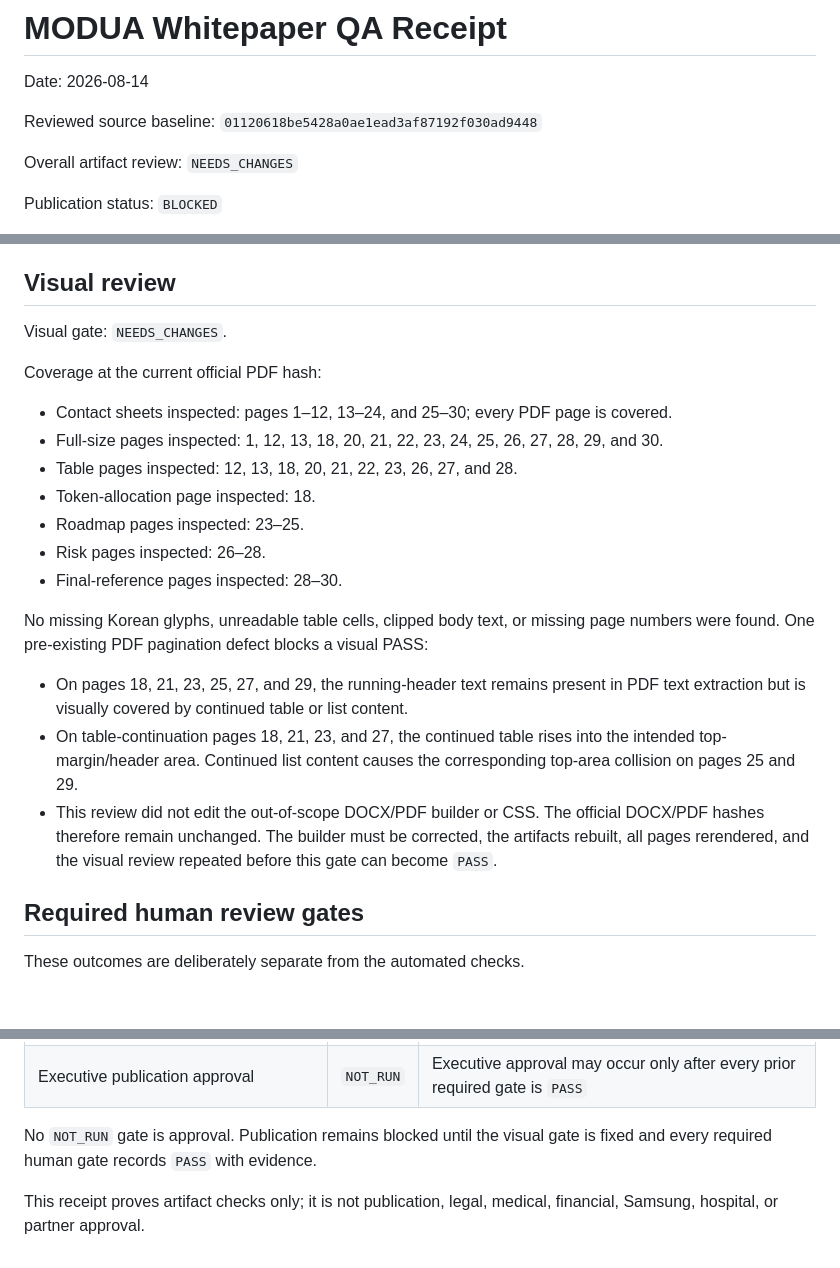
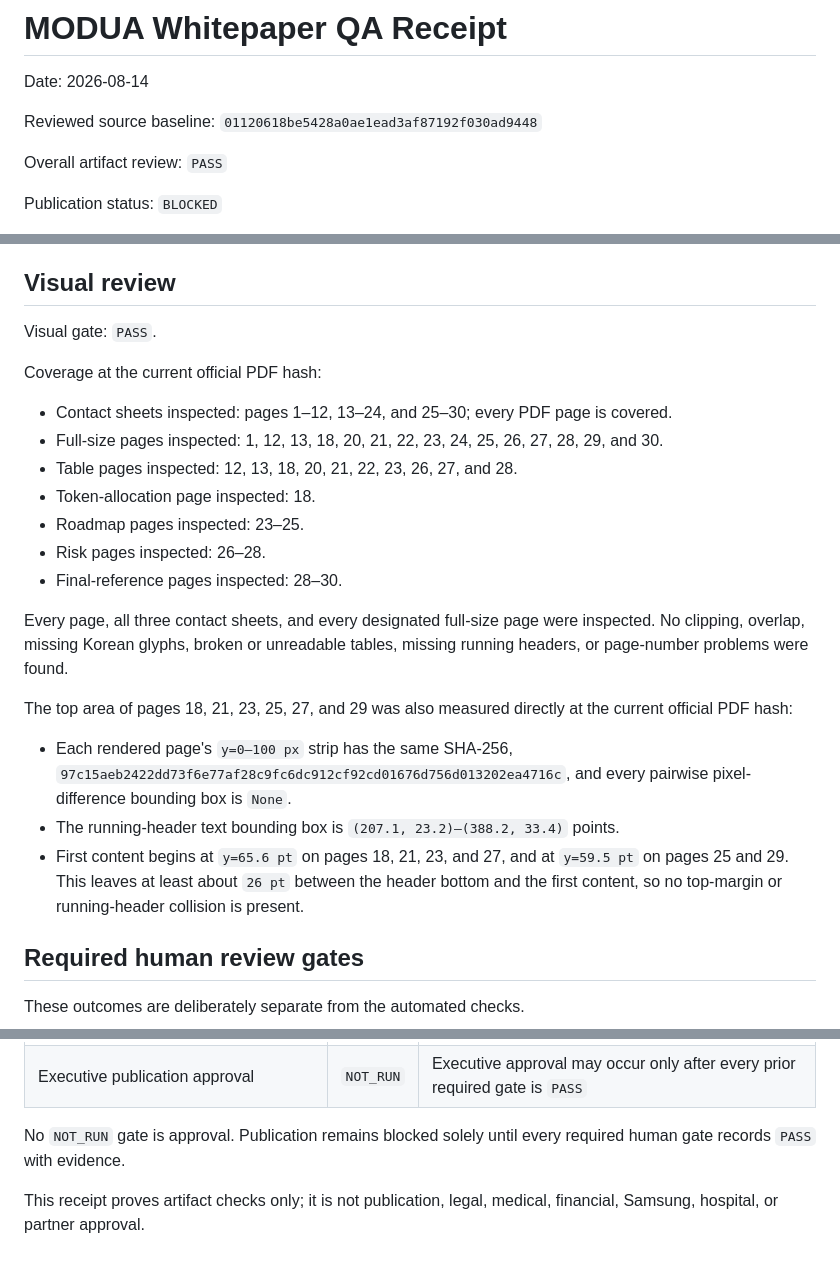
Before and after one commit to JamesLee77/iroa, a Markdown page: artifacts/whitepaper-qa/QA-RECEIPT.md, 3 parts joined by grey strips. Rendered like a GitHub page; blank space fills up the shorter version.

Commit message:
docs: correct MODUA visual QA verdict

```diff
--- a/artifacts/whitepaper-qa/QA-RECEIPT.md
+++ b/artifacts/whitepaper-qa/QA-RECEIPT.md
@@ -4,7 +4,7 @@ Date: 2026-08-14
 
 Reviewed source baseline: `01120618be5428a0ae1ead3af87192f030ad9448`
 
-Overall artifact review: `NEEDS_CHANGES`
+Overall artifact review: `PASS`
 
 Publication status: `BLOCKED`
 
@@ -69,7 +69,7 @@ human source-and-claim review gate below.
 
 ## Visual review
 
-Visual gate: `NEEDS_CHANGES`.
+Visual gate: `PASS`.
 
 Coverage at the current official PDF hash:
 
@@ -82,18 +82,21 @@ Coverage at the current official PDF hash:
 - Risk pages inspected: 26–28.
 - Final-reference pages inspected: 28–30.
 
-No missing Korean glyphs, unreadable table cells, clipped body text, or missing page
-numbers were found. One pre-existing PDF pagination defect blocks a visual PASS:
+Every page, all three contact sheets, and every designated full-size page were
+inspected. No clipping, overlap, missing Korean glyphs, broken or unreadable tables,
+missing running headers, or page-number problems were found.
 
-- On pages 18, 21, 23, 25, 27, and 29, the running-header text remains present in
-  PDF text extraction but is visually covered by continued table or list content.
-- On table-continuation pages 18, 21, 23, and 27, the continued table rises into the
-  intended top-margin/header area. Continued list content causes the corresponding
-  top-area collision on pages 25 and 29.
-- This review did not edit the out-of-scope DOCX/PDF builder or CSS. The official
-  DOCX/PDF hashes therefore remain unchanged. The builder must be corrected, the
-  artifacts rebuilt, all pages rerendered, and the visual review repeated before
-  this gate can become `PASS`.
+The top area of pages 18, 21, 23, 25, 27, and 29 was also measured directly at the
+current official PDF hash:
+
+- Each rendered page's `y=0–100 px` strip has the same SHA-256,
+  `97c15aeb2422dd73f6e77af28c9fc6dc912cf92cd01676d756d013202ea4716c`, and every
+  pairwise pixel-difference bounding box is `None`.
+- The running-header text bounding box is `(207.1, 23.2)–(388.2, 33.4)` points.
+- First content begins at `y=65.6 pt` on pages 18, 21, 23, and 27, and at
+  `y=59.5 pt` on pages 25 and 29. This leaves at least about `26 pt` between the
+  header bottom and the first content, so no top-margin or running-header collision
+  is present.
 
 ## Required human review gates
 
@@ -110,7 +113,7 @@ These outcomes are deliberately separate from the automated checks.
 | Token/legal review | `NOT_RUN` | Token, securities, tax, accounting, and consumer-protection review required |
 | Executive publication approval | `NOT_RUN` | Executive approval may occur only after every prior required gate is `PASS` |
 
-No `NOT_RUN` gate is approval. Publication remains blocked until the visual gate is
-fixed and every required human gate records `PASS` with evidence.
+No `NOT_RUN` gate is approval. Publication remains blocked solely until every
+required human gate records `PASS` with evidence.
 
 This receipt proves artifact checks only; it is not publication, legal, medical, financial, Samsung, hospital, or partner approval.
```
